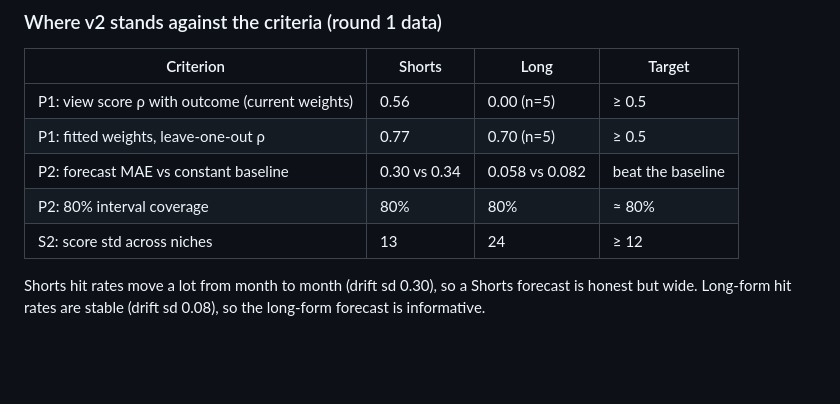
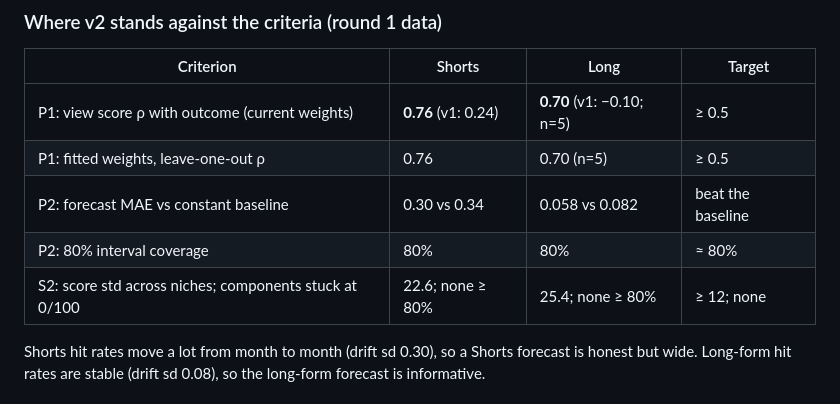
Before and after one commit to ogordienko529/ForClaude, a Markdown page: docs/CALIBRATION.md, the part around the change. GitHub-like rendering; blank space fills up the shorter version.

Commit message:
Correct round-1 v2 metrics in calibration docs
The first v2 numbers were produced with the old example config (flat
weights, old bands). With the v2 config: Shorts rho 0.76, long 0.70.

Co-Authored-By: Claude Opus 5.5 <noreply@anthropic.com>
Claude-Session: https://claude.ai/code/session_01X4qXufjmXj39zcBvGQ1f5r

```diff
--- a/docs/CALIBRATION.md
+++ b/docs/CALIBRATION.md
@@ -149,11 +149,11 @@ Findings:
 
 | Criterion | Shorts | Long | Target |
 |---|---|---|---|
-| P1: view score ρ with outcome (current weights) | 0.56 | 0.00 (n=5) | ≥ 0.5 |
-| P1: fitted weights, leave-one-out ρ | 0.77 | 0.70 (n=5) | ≥ 0.5 |
+| P1: view score ρ with outcome (current weights) | **0.76** (v1: 0.24) | **0.70** (v1: −0.10; n=5) | ≥ 0.5 |
+| P1: fitted weights, leave-one-out ρ | 0.76 | 0.70 (n=5) | ≥ 0.5 |
 | P2: forecast MAE vs constant baseline | 0.30 vs 0.34 | 0.058 vs 0.082 | beat the baseline |
 | P2: 80% interval coverage | 80% | 80% | ≈ 80% |
-| S2: score std across niches | 13 | 24 | ≥ 12 |
+| S2: score std across niches; components stuck at 0/100 | 22.6; none ≥ 80% | 25.4; none ≥ 80% | ≥ 12; none |
 
 Shorts hit rates move a lot from month to month (drift sd 0.30), so a Shorts forecast is honest
 but wide. Long-form hit rates are stable (drift sd 0.08), so the long-form forecast is informative.
```
Also changed, not shown: docs/QUALITY_CRITERIA.md (+2 -2 lines).
